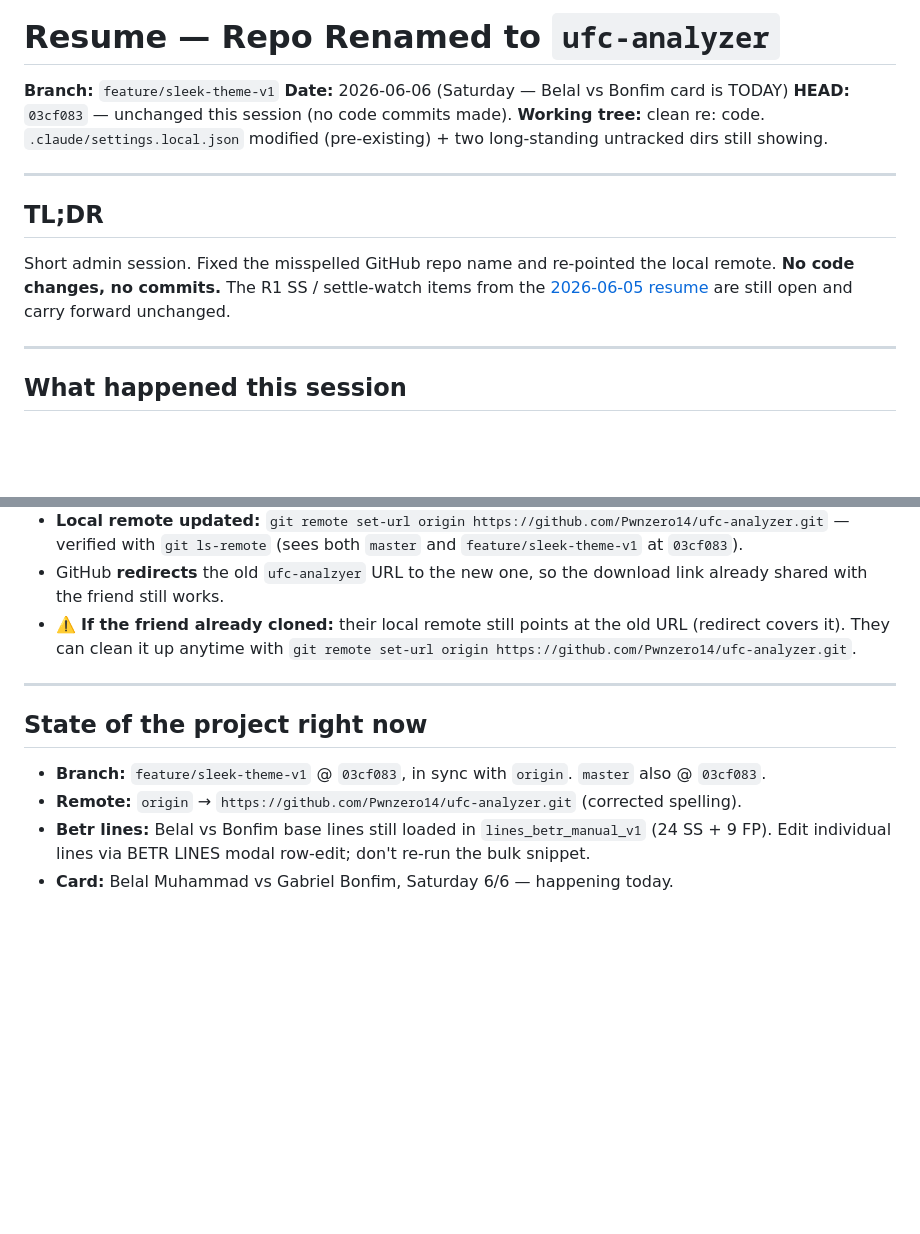
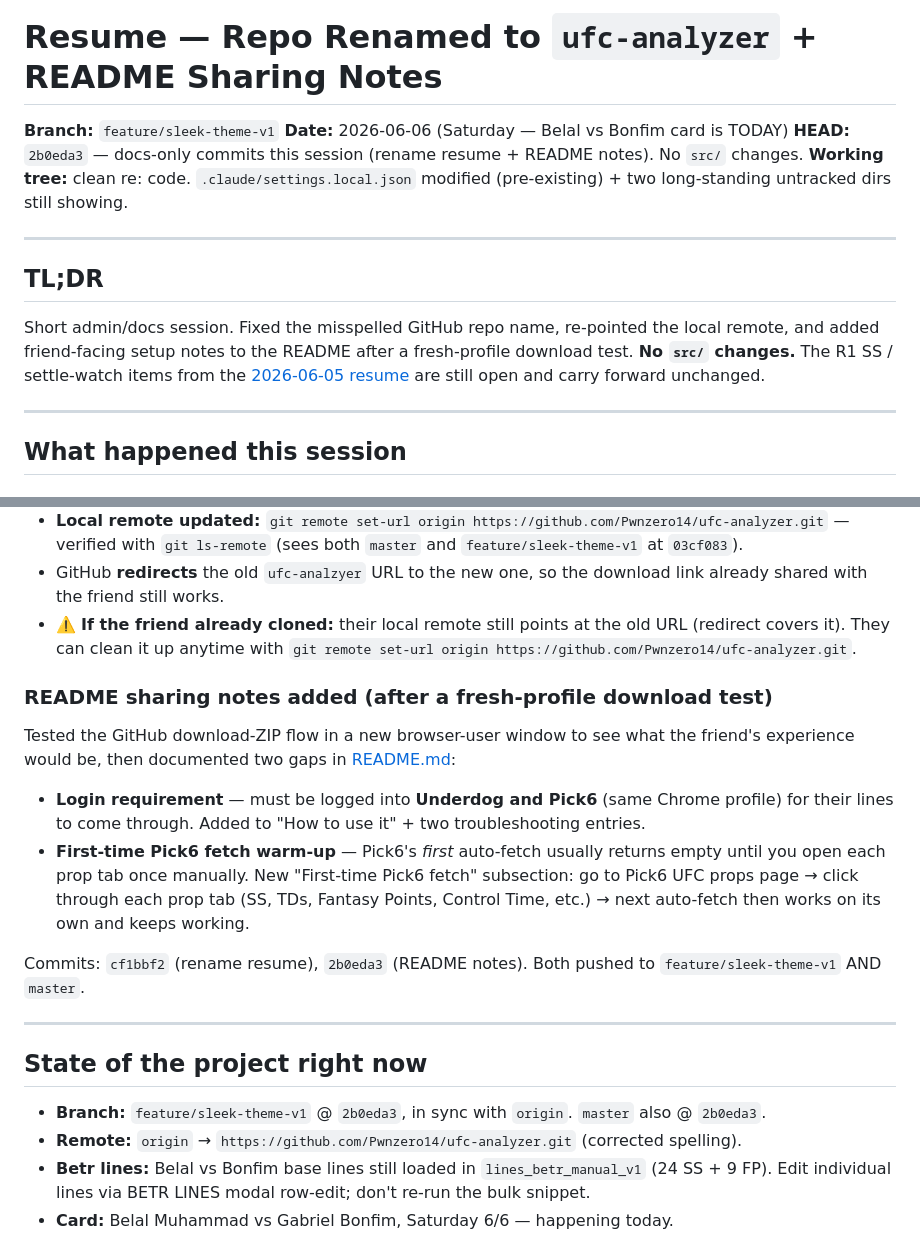
Before and after one commit to Pwnzero14/ufc-analyzer, a Markdown page: RESUME_2026_06_06_REPO_RENAME.md, 2 parts joined by grey strips. Drawn GitHub-style; blank space fills up the shorter version.

Commit message:
docs(resume): fold README sharing notes into 2026-06-06 resume
Co-Authored-By: Claude Opus 4.8 <noreply@anthropic.com>

```diff
--- a/RESUME_2026_06_06_REPO_RENAME.md
+++ b/RESUME_2026_06_06_REPO_RENAME.md
@@ -1,15 +1,15 @@
-# Resume — Repo Renamed to `ufc-analyzer`
+# Resume — Repo Renamed to `ufc-analyzer` + README Sharing Notes
 
 **Branch:** `feature/sleek-theme-v1`
 **Date:** 2026-06-06 (Saturday — Belal vs Bonfim card is TODAY)
-**HEAD:** `03cf083` — unchanged this session (no code commits made).
+**HEAD:** `2b0eda3` — docs-only commits this session (rename resume + README notes). No `src/` changes.
 **Working tree:** clean re: code. `.claude/settings.local.json` modified (pre-existing) + two long-standing untracked dirs still showing.
 
 ---
 
 ## TL;DR
 
-Short admin session. Fixed the misspelled GitHub repo name and re-pointed the local remote. **No code changes, no commits.** The R1 SS / settle-watch items from the [2026-06-05 resume](RESUME_2026_06_05_R1_SS_LEAN_AND_REPO_SHIP.md) are still open and carry forward unchanged.
+Short admin/docs session. Fixed the misspelled GitHub repo name, re-pointed the local remote, and added friend-facing setup notes to the README after a fresh-profile download test. **No `src/` changes.** The R1 SS / settle-watch items from the [2026-06-05 resume](RESUME_2026_06_05_R1_SS_LEAN_AND_REPO_SHIP.md) are still open and carry forward unchanged.
 
 ---
 
@@ -23,11 +23,19 @@ Short admin session. Fixed the misspelled GitHub repo name and re-pointed the lo
 - GitHub **redirects** the old `ufc-analzyer` URL to the new one, so the download link already shared with the friend still works.
 - ⚠️ **If the friend already cloned:** their local remote still points at the old URL (redirect covers it). They can clean it up anytime with `git remote set-url origin https://github.com/Pwnzero14/ufc-analyzer.git`.
 
+### README sharing notes added (after a fresh-profile download test)
+
+Tested the GitHub download-ZIP flow in a new browser-user window to see what the friend's experience would be, then documented two gaps in [README.md](README.md):
+- **Login requirement** — must be logged into **Underdog and Pick6** (same Chrome profile) for their lines to come through. Added to "How to use it" + two troubleshooting entries.
+- **First-time Pick6 fetch warm-up** — Pick6's *first* auto-fetch usually returns empty until you open each prop tab once manually. New "First-time Pick6 fetch" subsection: go to Pick6 UFC props page → click through each prop tab (SS, TDs, Fantasy Points, Control Time, etc.) → next auto-fetch then works on its own and keeps working.
+
+Commits: `cf1bbf2` (rename resume), `2b0eda3` (README notes). Both pushed to `feature/sleek-theme-v1` AND `master`.
+
 ---
 
 ## State of the project right now
 
-- **Branch:** `feature/sleek-theme-v1` @ `03cf083`, in sync with `origin`. `master` also @ `03cf083`.
+- **Branch:** `feature/sleek-theme-v1` @ `2b0eda3`, in sync with `origin`. `master` also @ `2b0eda3`.
 - **Remote:** `origin` → `https://github.com/Pwnzero14/ufc-analyzer.git` (corrected spelling).
 - **Betr lines:** Belal vs Bonfim base lines still loaded in `lines_betr_manual_v1` (24 SS + 9 FP). Edit individual lines via BETR LINES modal row-edit; don't re-run the bulk snippet.
 - **Card:** Belal Muhammad vs Gabriel Bonfim, Saturday 6/6 — happening today.
```
